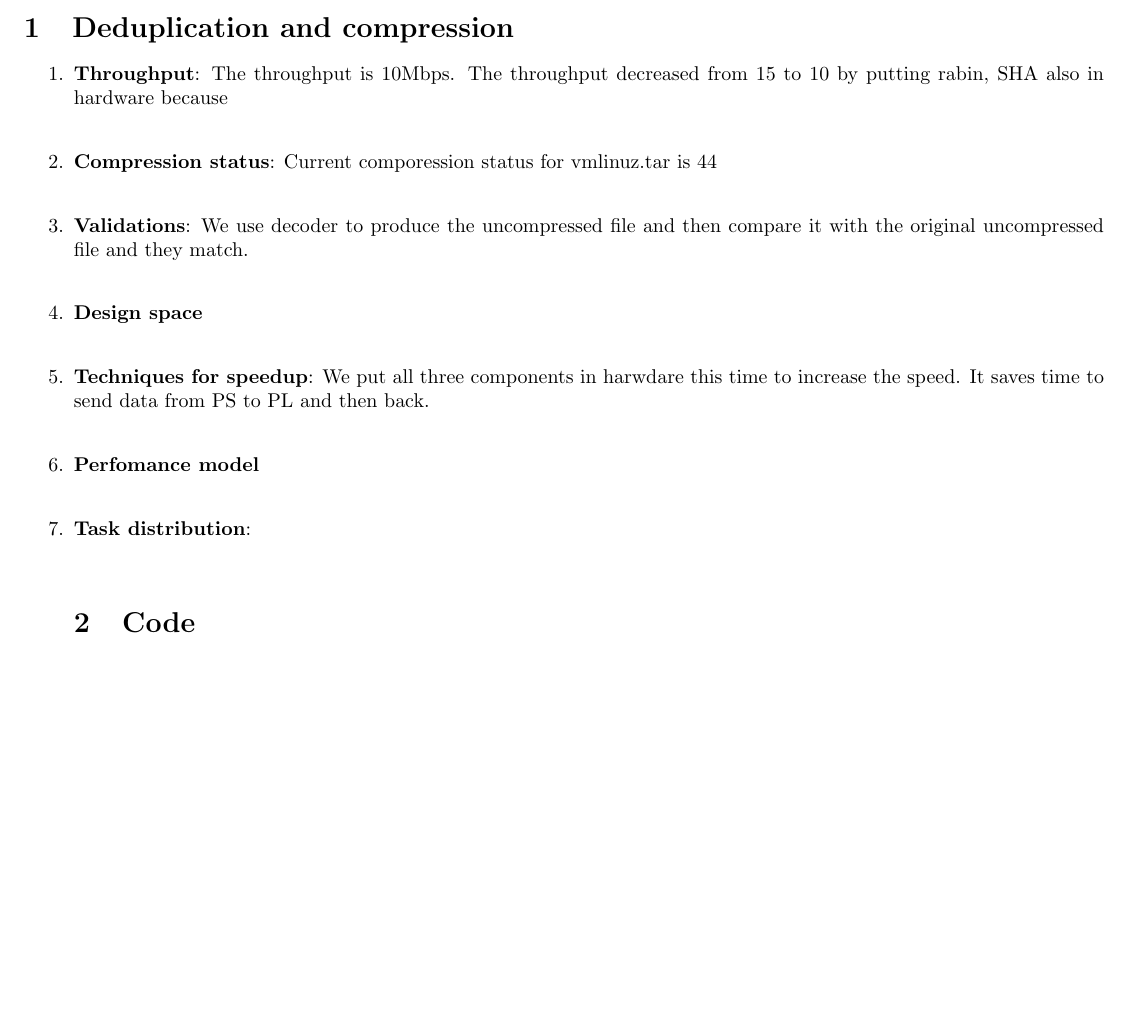
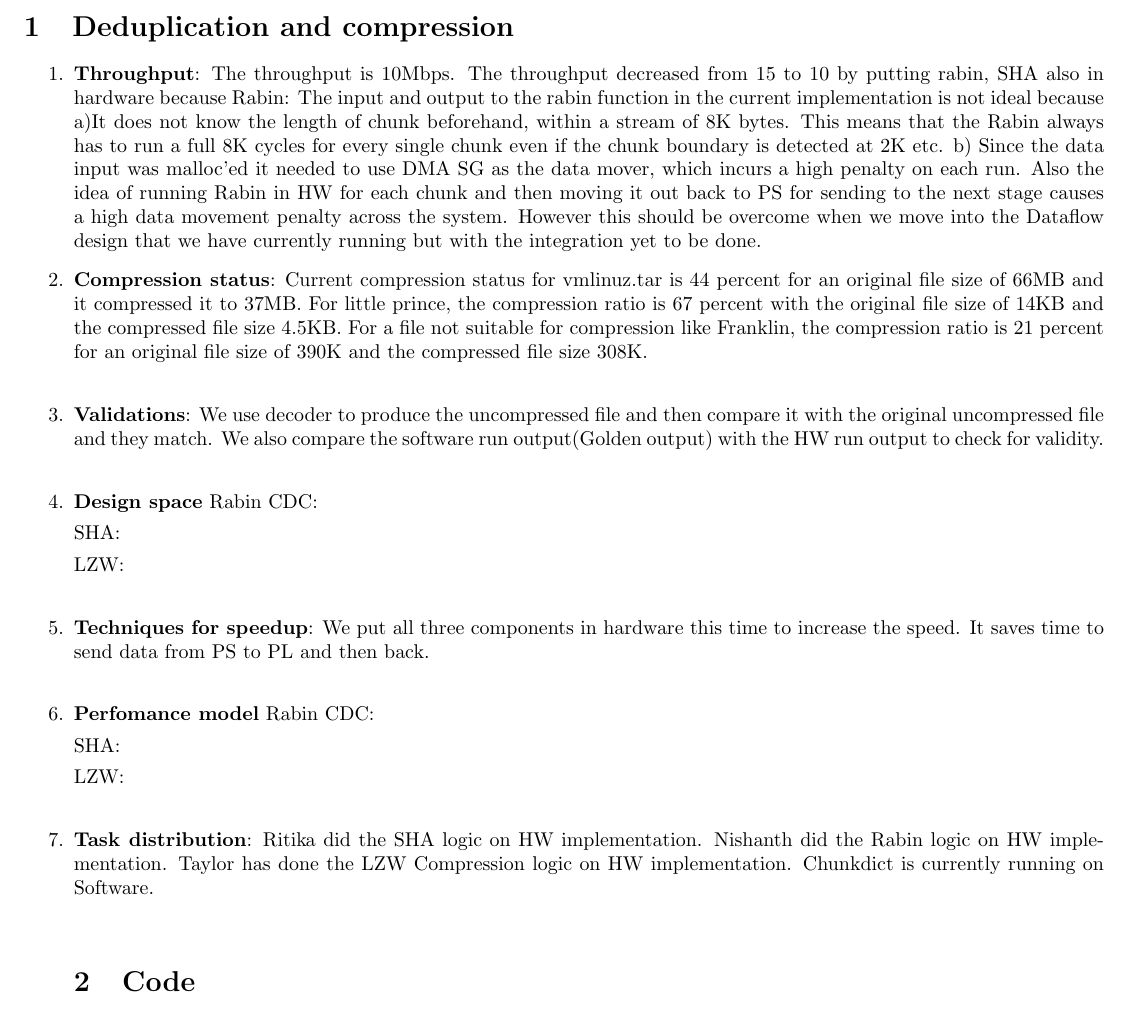
Before and after one commit to taylornelms15/ESE532-Final-Project, a LaTeX document (Writeups/p4_report.tex): part of the page, cut so that both start at the same text, the shorter picture padded with empty space. Compiled offline with pdfLaTeX.

Commit message:
Update p4_report.tex

```diff
--- a/Writeups/p4_report.tex
+++ b/Writeups/p4_report.tex
@@ -19,32 +19,53 @@
 \begin{enumerate}
 \item%a
 \textbf{Throughput}: The throughput is 10Mbps. The throughput decreased from 15 to 10 by putting rabin, SHA also in hardware because
+Rabin: The input and output to the rabin function in the current implementation is not ideal because
+a)It does not know the length of chunk beforehand, within a stream of 8K bytes. This means that the Rabin always has to run a full 8K cycles for every single chunk even if the chunk boundary is detected at 2K etc.
+b) Since the data input was malloc'ed it needed to use DMA SG as the data mover, which incurs a high penalty on each run. Also the idea of running Rabin in HW for each chunk and then moving it out back to PS for sending to the next stage causes a high data movement penalty across the system. However this should be overcome when we move into the Dataflow design that we have currently running but with the integration yet to be done.
+
 \newline
 
 \item%b
-\textbf{Compression status}: Current comporession status for vmlinuz.tar is 44% for an orginal file size of 66MB and it compressed it to 37MB. For little prince, the compression ratio is 67% with the original file size of 14KB and the compressed file size 4.5KB. For a file not stuitable for compression like franklin, the compression ratio is 21%  for an original file size of 390K and the compressed file size 308K.
+\textbf{Compression status}: Current compression status for vmlinuz.tar is 44 percent for an original file size of 66MB and it compressed it to 37MB. For little prince, the compression ratio is 67 percent with the original file size of 14KB and the compressed file size 4.5KB. For a file not suitable for compression like Franklin, the compression ratio is 21 percent for an original file size of 390K and the compressed file size 308K.
 \newline
 
 \item%c
 \textbf{Validations}: We use decoder to produce the uncompressed file and then compare it with the original uncompressed file and they match.
+We also compare the software run output(Golden output) with the HW run output to check for validity.
 \newline
 
 \item%d
 \textbf{Design space}
+Rabin CDC:
+
+SHA:
+
+LZW:
 \newline
 
 \item%e
-\textbf{Techniques for speedup}: We put all three components in harwdare this time to increase the speed. It saves time to send data from PS to PL and then back.
+\textbf{Techniques for speedup}: We put all three components in hardware this time to increase the speed. It saves time to send data from PS to PL and then back.
 \newline
 
 
 \item%f
 \textbf{Perfomance model}
+Rabin CDC:
+
+
+SHA:
+
+
+LZW:
 \newline
 
 
 \item%b
 \textbf{Task distribution}:
+Ritika did the SHA logic on HW implementation.
+Nishanth did the Rabin logic on HW implementation.
+Taylor has done the LZW Compression logic on HW implementation.
+Chunkdict is currently running on Software.
 \newline
 
 \section{Code}
```
Also changed, not shown: Writeups/p4_report.tex (2 more changed lines).
